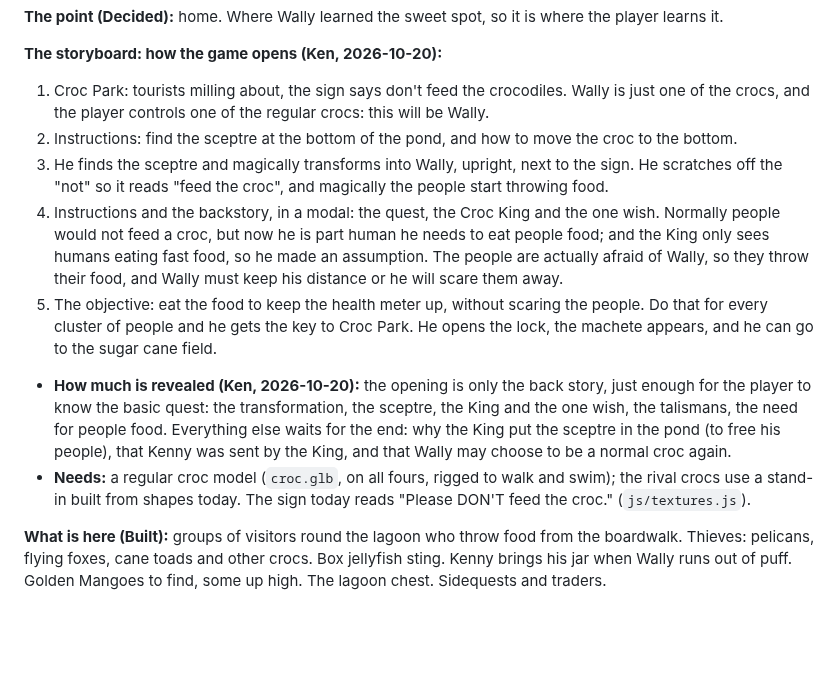
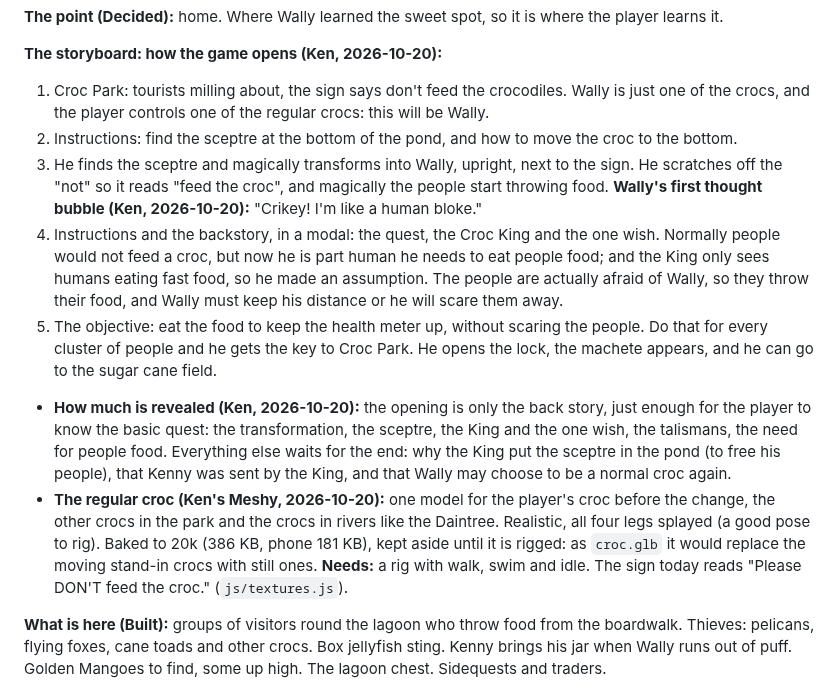
Before and after one commit to kenbin64/chomp2, a Markdown page: MASTER.md, the part around the change. Rendered like a GitHub page; blank space fills up the shorter version.

Commit message:
MASTER.md: Wally's first thought bubble; the regular croc model, kept aside until rigged
Co-Authored-By: Claude Opus 5.5 <noreply@anthropic.com>

```diff
--- a/MASTER.md
+++ b/MASTER.md
@@ -220,7 +220,8 @@ Side games: the boomerang (Kuranda) and the golf course (in the valley by the Sk
    crocs, and the player controls one of the regular crocs: this will be Wally.
 2. Instructions: find the sceptre at the bottom of the pond, and how to move the croc to the bottom.
 3. He finds the sceptre and magically transforms into Wally, upright, next to the sign. He scratches off
-   the "not" so it reads "feed the croc", and magically the people start throwing food.
+   the "not" so it reads "feed the croc", and magically the people start throwing food. **Wally's first
+   thought bubble (Ken, 2026-10-20):** "Crikey! I'm like a human bloke."
 4. Instructions and the backstory, in a modal: the quest, the Croc King and the one wish. Normally people
    would not feed a croc, but now he is part human he needs to eat people food; and the King only sees
    humans eating fast food, so he made an assumption. The people are actually afraid of Wally, so they
@@ -233,8 +234,10 @@ Side games: the boomerang (Kuranda) and the golf course (in the valley by the Sk
   talismans, the need for people food. Everything else waits for the end: why the King put the sceptre
   in the pond (to free his people), that Kenny was sent by the King, and that Wally may choose to be a
   normal croc again.
-- **Needs:** a regular croc model (`croc.glb`, on all fours, rigged to walk and swim); the rival crocs use
-  a stand-in built from shapes today. The sign today reads "Please DON'T feed the croc." (`js/textures.js`).
+- **The regular croc (Ken's Meshy, 2026-10-20):** one model for the player's croc before the change, the
+  other crocs in the park and the crocs in rivers like the Daintree. Realistic, all four legs splayed (a
+  good pose to rig). Baked to 20k (386 KB, phone 181 KB), kept aside until it is rigged: as `croc.glb` it
+  would replace the moving stand-in crocs with still ones. **Needs:** a rig with walk, swim and idle. The sign today reads "Please DON'T feed the croc." (`js/textures.js`).
 
 **What is here (Built):** groups of visitors round the lagoon who throw food from the boardwalk. Thieves:
 pelicans, flying foxes, cane toads and other crocs. Box jellyfish sting. Kenny brings his jar when Wally
```
